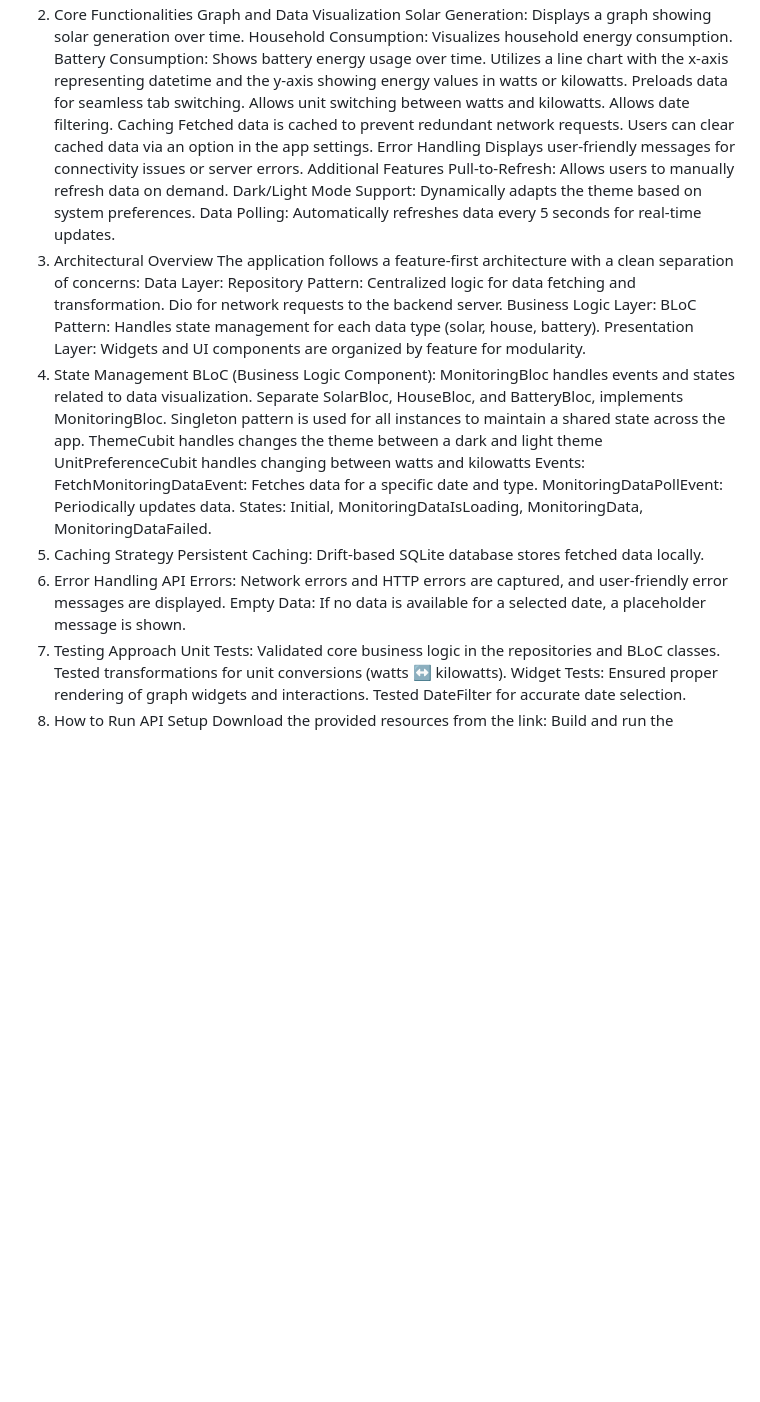
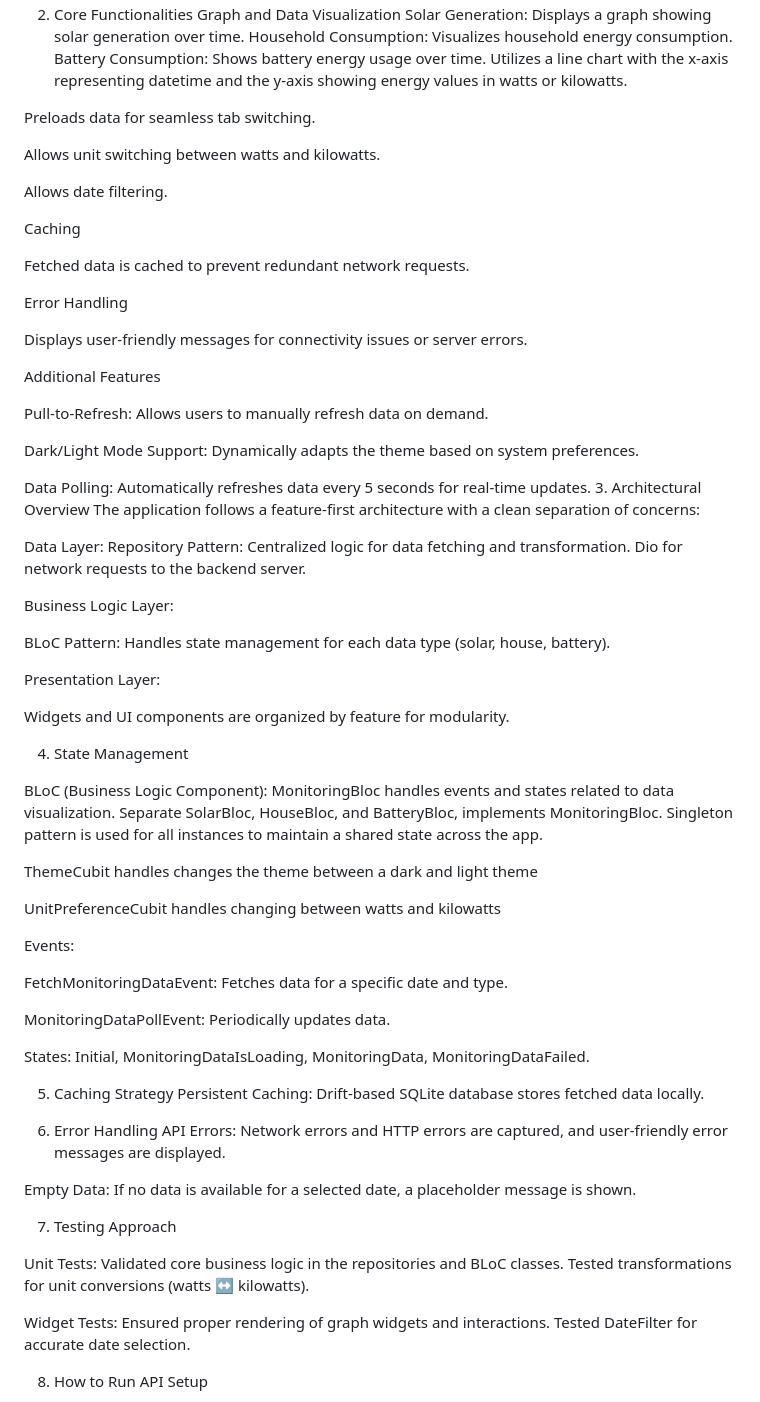
Before and after one commit to chardoo/enpal-demo, a Markdown page: README.md, the part around the change. Drawn GitHub-style; blank space fills up the shorter version.

Commit message:
raadme update

```diff
--- a/README.md
+++ b/README.md
@@ -6,49 +6,81 @@ Solar Generation: Displays a graph showing solar generation over time.
 Household Consumption: Visualizes household energy consumption.
 Battery Consumption: Shows battery energy usage over time.
 Utilizes a line chart with the x-axis representing datetime and the y-axis showing energy values in watts or kilowatts.
+
 Preloads data for seamless tab switching.
+
 Allows unit switching between watts and kilowatts.
+
 Allows date filtering.
+
 Caching
+
 Fetched data is cached to prevent redundant network requests.
-Users can clear cached data via an option in the app settings.
+
+
 Error Handling
+
 Displays user-friendly messages for connectivity issues or server errors.
+
 Additional Features
+
 Pull-to-Refresh: Allows users to manually refresh data on demand.
+
 Dark/Light Mode Support: Dynamically adapts the theme based on system preferences.
+
 Data Polling: Automatically refreshes data every 5 seconds for real-time updates.
 3. Architectural Overview
 The application follows a feature-first architecture with a clean separation of concerns:
+
 Data Layer:
 Repository Pattern: Centralized logic for data fetching and transformation.
 Dio for network requests to the backend server.
+
 Business Logic Layer:
+
 BLoC Pattern: Handles state management for each data type (solar, house, battery).
+
 Presentation Layer:
+
 Widgets and UI components are organized by feature for modularity.
+
 4. State Management
+
 BLoC (Business Logic Component):
 MonitoringBloc handles events and states related to data visualization.
 Separate SolarBloc, HouseBloc, and BatteryBloc, implements MonitoringBloc.
 Singleton pattern is used for all instances to maintain a shared state across the app.
+
 ThemeCubit handles changes the theme between a dark and light theme
+
 UnitPreferenceCubit handles changing between watts and kilowatts
+
 Events:
+
 FetchMonitoringDataEvent: Fetches data for a specific date and type.
+
 MonitoringDataPollEvent: Periodically updates data.
+
 States:
 Initial, MonitoringDataIsLoading, MonitoringData, MonitoringDataFailed.
+
 5. Caching Strategy
 Persistent Caching: Drift-based SQLite database stores fetched data locally.
+
 6. Error Handling
 API Errors: Network errors and HTTP errors are captured, and user-friendly error messages are displayed.
+
 Empty Data: If no data is available for a selected date, a placeholder message is shown.
+
 7. Testing Approach
+
 Unit Tests: Validated core business logic in the repositories and BLoC classes. Tested transformations for unit conversions (watts ↔ kilowatts).
+
 Widget Tests: Ensured proper rendering of graph widgets and interactions. Tested DateFilter for accurate date selection.
+
 8. How to Run
 API Setup
+
 Download the provided resources from the link:
 Build and run the Dockerized API:
 Copy code
```
